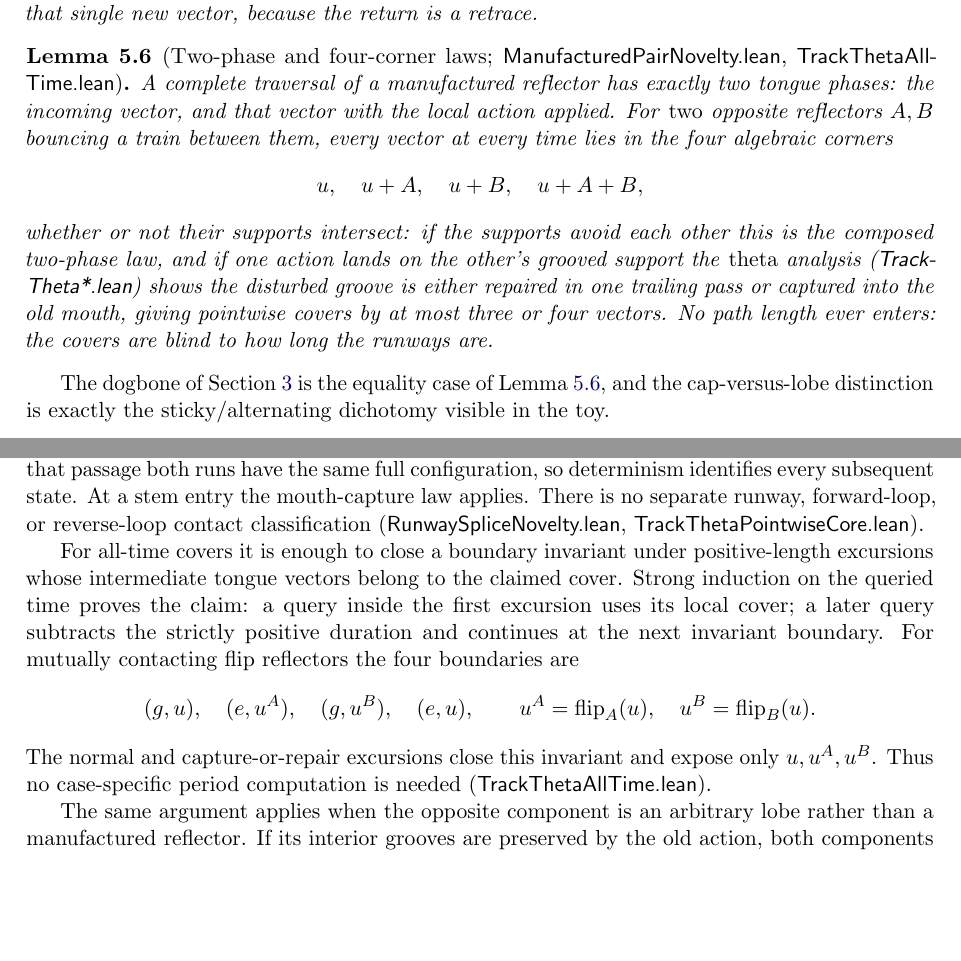
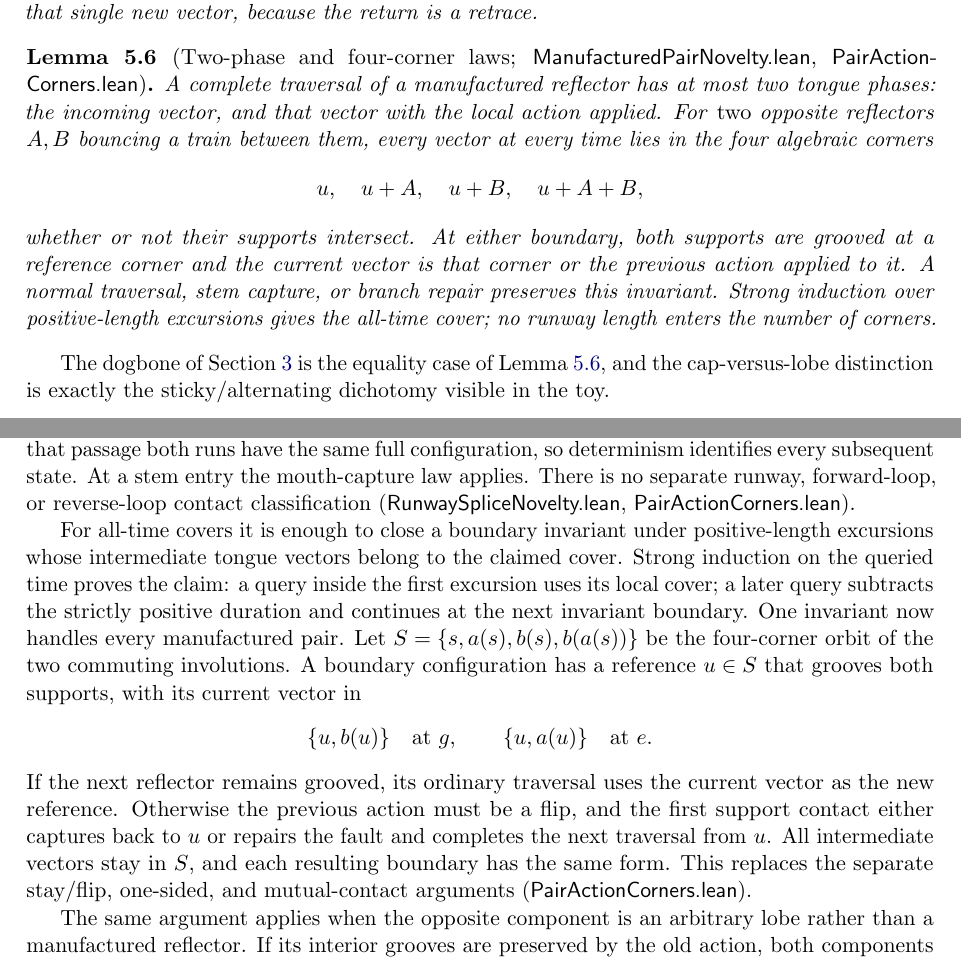
Before and after one commit to senegrom/duplotrain, a LaTeX paper (theory/paper/state-law.tex): two parts of pages 8 and 11 of 14, joined at a grey line, cut so that both start at the same text, the shorter picture padded with empty space. Compiled offline with pdfLaTeX.

Commit message:
Unify manufactured pair covers with one boundary invariant
Keep both supports grooved at a reference corner, with the current state
at most the previous action away. Normal traversals, captures, and
repaired traversals preserve the same invariant in either direction.
Use first-contact synchronization directly and remove the separate
stay/flip, one-sided, and mutual-contact modules and their wrappers.

Reduce retained Lean sources from 7,425 to 6,970 lines (455 fewer),
across 31 files. Update the guide and rendered paper.

Clean 63-job build and exact axiom audit pass. All 277 public source
theorems belong to the headline kernel dependency closure, and all
seven protected files remain byte-for-byte unchanged.

```diff
--- a/theory/paper/state-law.tex
+++ b/theory/paper/state-law.tex
@@ -511,21 +511,20 @@ The state-side consequences are the first two entries of the budget:
 \end{lemma}
 
 \begin{lemma}[Two-phase and four-corner laws;
-  \file{ManufacturedPairNovelty.lean}, \file{TrackThetaAllTime.lean}]
+  \file{ManufacturedPairNovelty.lean}, \file{PairActionCorners.lean}]
   \label{lem:phases}
-  A complete traversal of a manufactured reflector has exactly two tongue
+  A complete traversal of a manufactured reflector has at most two tongue
   phases: the incoming vector, and that vector with the local action
   applied.  For \emph{two} opposite reflectors $A, B$ bouncing a train
   between them, every vector at every time lies in the four algebraic
   corners
   \[ u,\quad u + A,\quad u + B,\quad u + A + B, \]
-  whether or not their supports intersect: if the supports avoid each
-  other this is the composed two-phase law, and if one action lands on
-  the other's grooved support the \emph{theta} analysis
-  (\file{TrackTheta*.lean}) shows the disturbed groove is either repaired
-  in one trailing pass or captured into the old mouth, giving pointwise
-  covers by at most three or four vectors.  No path length ever enters:
-  the covers are blind to how long the runways are.
+  whether or not their supports intersect. At either boundary, both
+  supports are grooved at a reference corner and the current vector is
+  that corner or the previous action applied to it. A normal traversal,
+  stem capture, or branch repair preserves this invariant. Strong induction
+  over positive-length excursions gives the all-time cover; no runway
+  length enters the number of corners.
 \end{lemma}
 
 The dogbone of Section~\ref{sec:small} is the equality case of
@@ -717,22 +716,28 @@ value; after that passage both runs have the same full configuration,
 so determinism identifies every subsequent state. At a stem entry the
 mouth-capture law applies. There is no separate runway, forward-loop,
 or reverse-loop contact classification
-(\file{RunwaySpliceNovelty.lean}, \file{TrackThetaPointwiseCore.lean}).
+(\file{RunwaySpliceNovelty.lean}, \file{PairActionCorners.lean}).
 
 For all-time covers it is enough to close a boundary invariant under
 positive-length excursions whose intermediate tongue vectors belong to
 the claimed cover. Strong induction on the queried time proves the
 claim: a query inside the first excursion uses its local cover; a later
 query subtracts the strictly positive duration and continues at the next
-invariant boundary. For mutually contacting flip reflectors the four
-boundaries are
+invariant boundary. One invariant now handles every manufactured pair.
+Let $S=\{s,a(s),b(s),b(a(s))\}$ be the four-corner orbit of the two
+commuting involutions. A boundary configuration has a reference $u\in S$
+that grooves both supports, with its current vector in
 \[
- (g,u),\quad(e,u^A),\quad(g,u^B),\quad(e,u),
- \qquad u^A=\operatorname{flip}_A(u),\quad u^B=\operatorname{flip}_B(u).
+ \{u,b(u)\}\quad\text{at }g,\qquad
+ \{u,a(u)\}\quad\text{at }e.
 \]
-The normal and capture-or-repair excursions close this invariant and
-expose only $u,u^A,u^B$. Thus no case-specific period computation is
-needed (\file{TrackThetaAllTime.lean}).
+If the next reflector remains grooved, its ordinary traversal uses the
+current vector as the new reference. Otherwise the previous action must
+be a flip, and the first support contact either captures back to $u$ or
+repairs the fault and completes the next traversal from $u$. All intermediate
+vectors stay in $S$, and each resulting boundary has the same form. This
+replaces the separate stay/flip, one-sided, and mutual-contact arguments
+(\file{PairActionCorners.lean}).
 
 The same argument applies when the opposite component is an arbitrary
 lobe rather than a manufactured reflector. If its interior grooves are
```
Also changed, not shown: theory/lean/lakefile.toml (+0 -12 lines), theory/README.md, theory/lean/README.md, theory/paper/state-law.pdf, theory/paper/state-law.tex (10 more changed lines), 5 other files.
